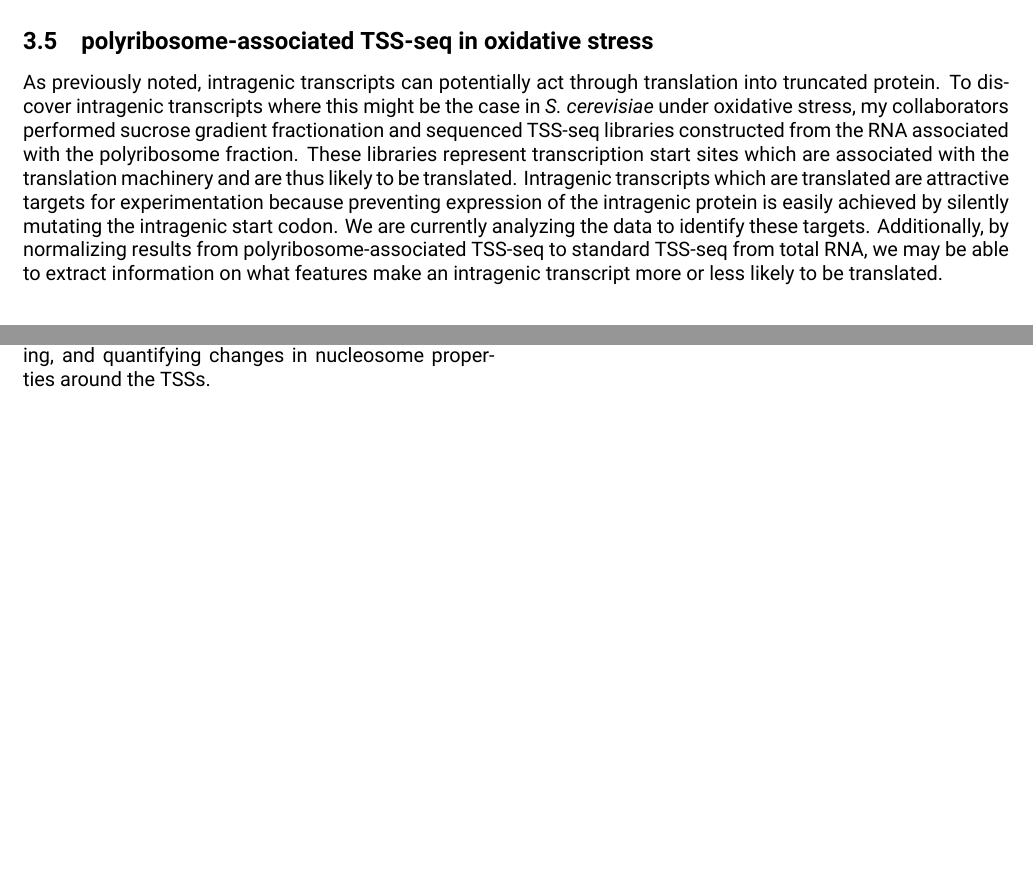
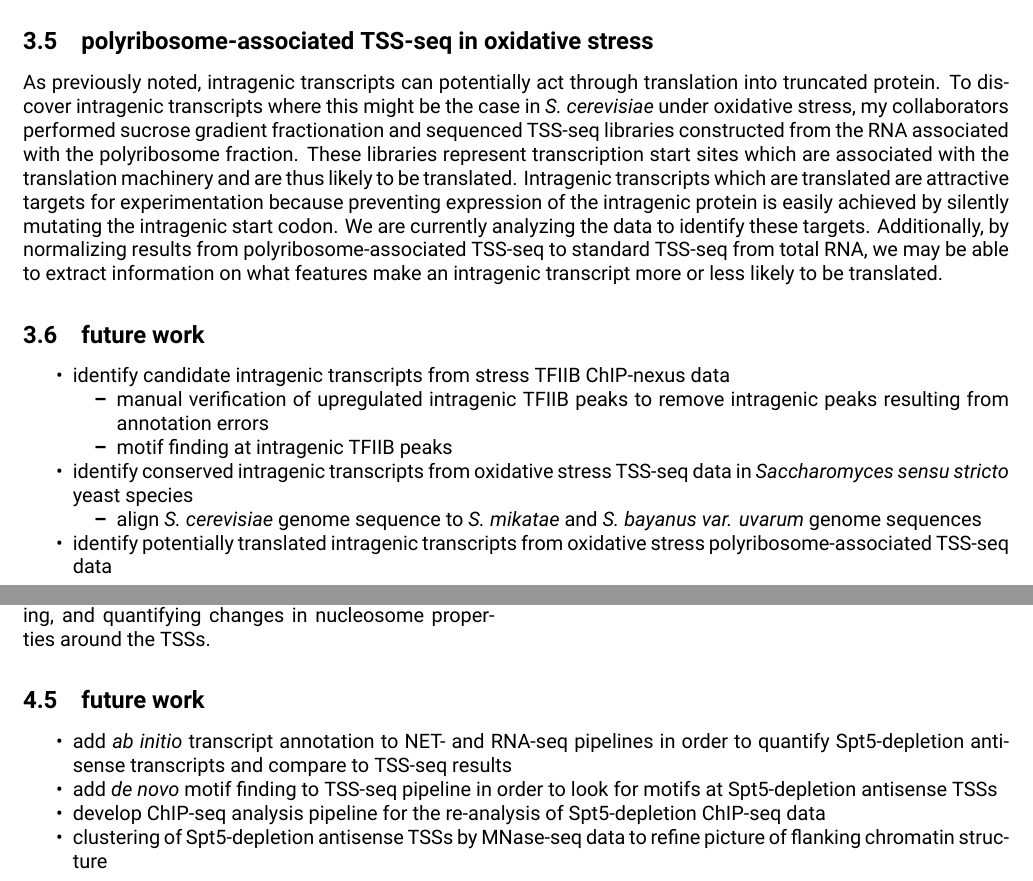
Before and after one commit to james-chuang/prospectus, a LaTeX document (prospectus.tex): two parts of pages 10 and 13 of 14, joined at a grey line, cut so that both start at the same text, the shorter picture padded with empty space. Compiled offline with XeLaTeX.

Commit message:
Add summaries.

```diff
--- a/prospectus.tex
+++ b/prospectus.tex
@@ -323,6 +325,21 @@ It is reasonable to assume that intragenic transcription that is evolutionarily
 \subsection{polyribosome-associated TSS-seq in oxidative stress}
 
 As previously noted, intragenic transcripts can potentially act through translation into truncated protein. To discover intragenic transcripts where this might be the case in \textit{S. cerevisiae} under oxidative stress, my collaborators performed sucrose gradient fractionation and sequenced TSS-seq libraries constructed from the RNA associated with the polyribosome fraction. These libraries represent transcription start sites which are associated with the translation machinery and are thus likely to be translated. Intragenic transcripts which are translated are attractive targets for experimentation because preventing expression of the intragenic protein is easily achieved by silently mutating the intragenic start codon. We are currently analyzing the data to identify these targets. Additionally, by normalizing results from polyribosome-associated TSS-seq to standard TSS-seq from total RNA, we may be able to extract information on what features make an intragenic transcript more or less likely to be translated.
+
+\subsection{future work}
+
+\begin{itemize}[nosep]
+    \item identify candidate intragenic transcripts from stress TFIIB ChIP-nexus data
+        \begin{itemize}[nosep]
+            \item manual verification of upregulated intragenic TFIIB peaks to remove intragenic peaks resulting from annotation errors
+            \item motif finding at intragenic TFIIB peaks
+        \end{itemize}
+    \item identify conserved intragenic transcripts from oxidative stress TSS-seq data in \textit{Saccharomyces sensu stricto} yeast species
+        \begin{itemize}[nosep]
+            \item align \textit{S. cerevisiae} genome sequence to \textit{S. mikatae} and \textit{S. bayanus var. uvarum} genome sequences
+        \end{itemize}
+    \item identify potentially translated intragenic transcripts from oxidative stress polyribosome-associated TSS-seq data
+\end{itemize}
 
 \newpage
 \section{genomics of transcription elongation factor Spt5}
@@ -423,6 +440,15 @@ The initial MNase-seq results in Spt5 depletion are summarized in Figure \ref{fi
 
 The average MNase-seq signature for all antisense Spt5-depletion TSSs is shown in Figure \ref{fig:spt5_antisense-mnase-metagene}. There is moderate periodicity in the signal even without clustering, indicating that the nucleosome signature around the antisense TSSs is relatively uniform. Spt5-depletion TSSs tend to occur between canonical nucleosome positions, likely in the internucleosomal spaces between the +1, +2, and +3 nucleosomes, based on the distance these TSSs occur from the sense strand genic TSS (Figure \ref{fig:spt5_antisense-heatmaps}). Interestingly, GC content is increased in the region of nucleosome depletion where the antisense TSS is (Figure \ref{fig:spt5_antisense-mnase-metagene}), in contrast to the expected decrease due to the nucleosome-disfavoring properties of low-GC sequences (compare to GC content at \textit{S. cerevisiae} TSSs in Figure \ref{fig:mnase_metagene}). We will be clustering the MNase-seq data similar to what we have done in \textit{spt6-1004} to refine the picture of the nucleosome landscape at antisense TSSs, following up on sequence properties with \textit{de novo} motif finding, and quantifying changes in nucleosome properties around the TSSs.
 
+\subsection{future work}
+
+\begin{itemize}[nosep]
+    \item add \textit{ab initio} transcript annotation to NET- and RNA-seq pipelines in order to quantify Spt5-depletion antisense transcripts and compare to TSS-seq results
+    \item add \textit{de novo} motif finding to TSS-seq pipeline in order to look for motifs at Spt5-depletion antisense TSSs
+    \item develop ChIP-seq analysis pipeline for the re-analysis of Spt5-depletion ChIP-seq data
+    \item clustering of Spt5-depletion antisense TSSs by MNase-seq data to refine picture of flanking chromatin structure
+\end{itemize}
+
 \newpage
 % \printbibliography
 \bibliography{prospectus}{}
```
Also changed, not shown: prospectus.tex (16 more changed lines).
